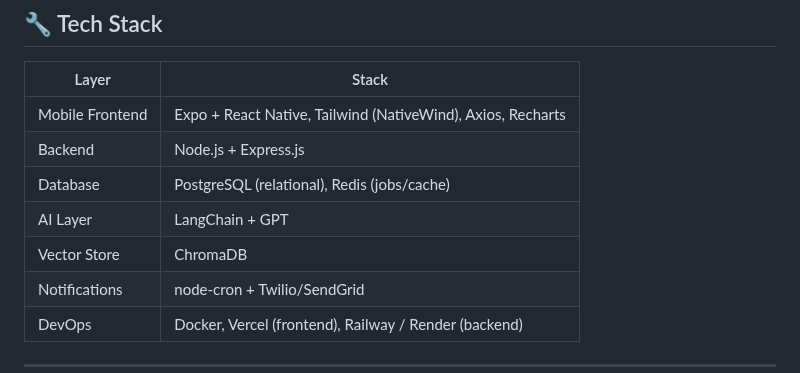
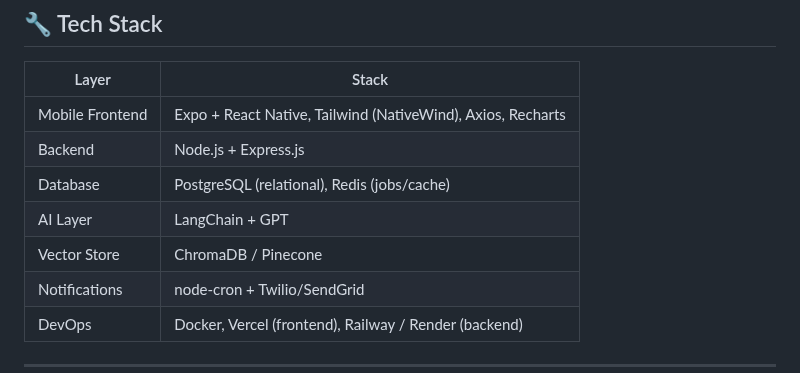
Before and after one commit to narendrakumar9867/finace-guide, a Markdown page: README.md, the part around one of its changes. GitHub-like rendering.

```diff
--- a/README.md
+++ b/README.md
@@ -56,7 +57,7 @@ User Query ➝ Embed ➝ Semantic Search ➝ Context + Query ➝ GPT ➝ Smart S
 | Backend         | Node.js + Express.js                         |
 | Database        | PostgreSQL (relational), Redis (jobs/cache)                 |
 | AI Layer        | LangChain + GPT                               |
-| Vector Store    | ChromaDB                                         |
+| Vector Store    | ChromaDB / Pinecone                                         |
 | Notifications   | node-cron + Twilio/SendGrid              |
 | DevOps          | Docker, Vercel (frontend), Railway / Render (backend)       |
 
```
Also changed, not shown: other parts of README.md (+1 -0 lines).
